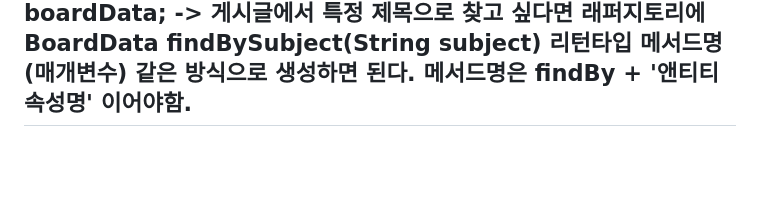
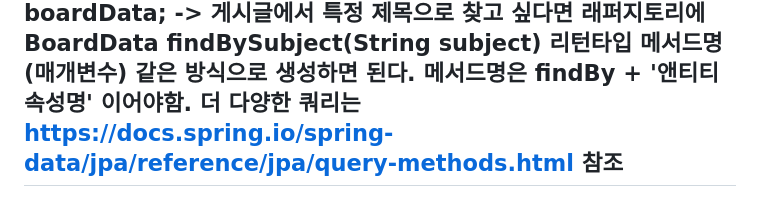
Before and after one commit to cbmja/spring_boot_board, a Markdown page: README.md, the part around the change. Rendered like a GitHub page; blank space fills up the shorter version.

```diff
--- a/README.md
+++ b/README.md
@@ -37,4 +37,5 @@ Repository 메서드 추가
 select subject from boardData; -> 게시글에서 특정 제목으로 찾고 싶다면 래퍼지토리에
 BoardData findBySubject(String subject) 리턴타입 메서드명(매개변수)
 같은 방식으로 생성하면 된다. 메서드명은 findBy + '앤티티 속성명' 이어야함.
+더 다양한 쿼리는 https://docs.spring.io/spring-data/jpa/reference/jpa/query-methods.html 참조
 ---------------------------------------------------------------------------------------------------------
```
